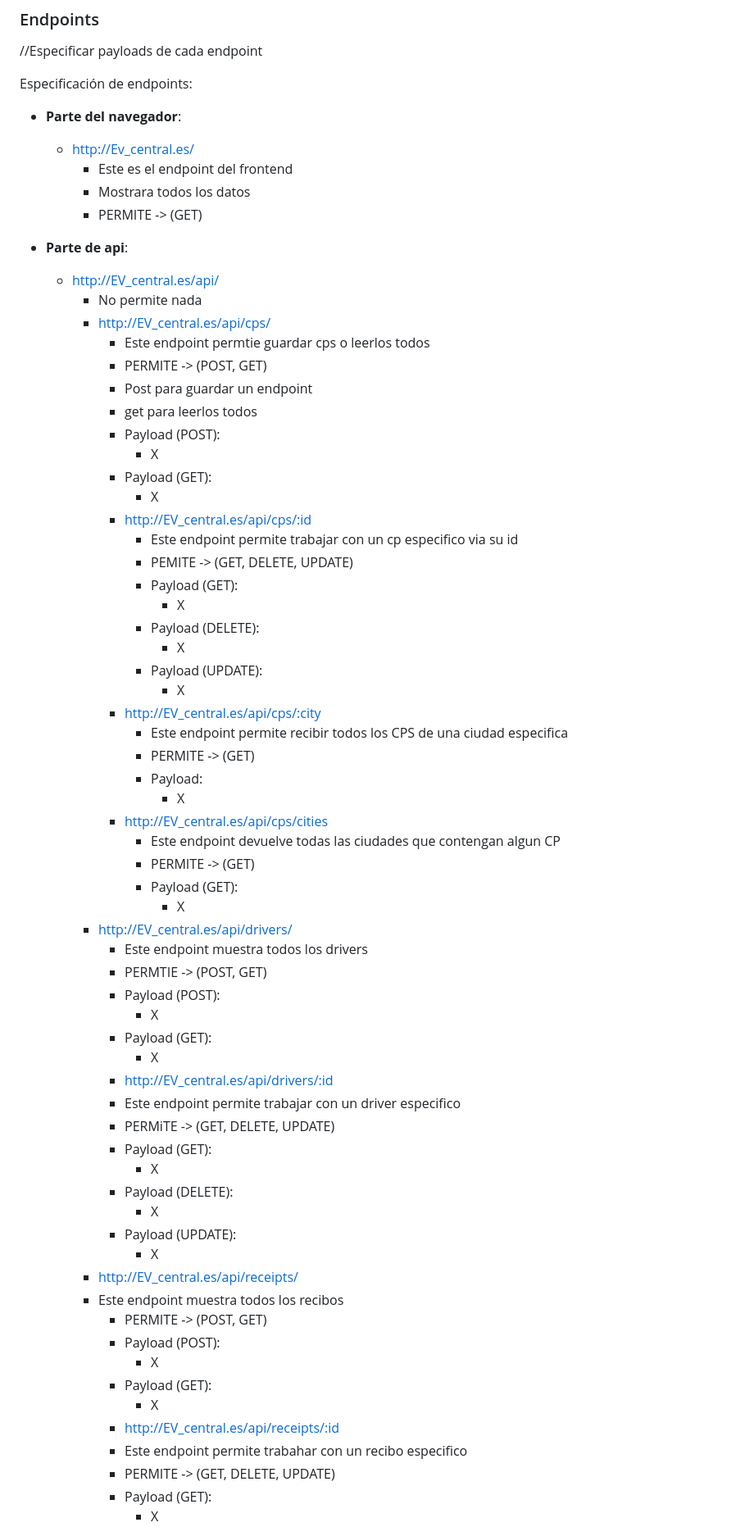
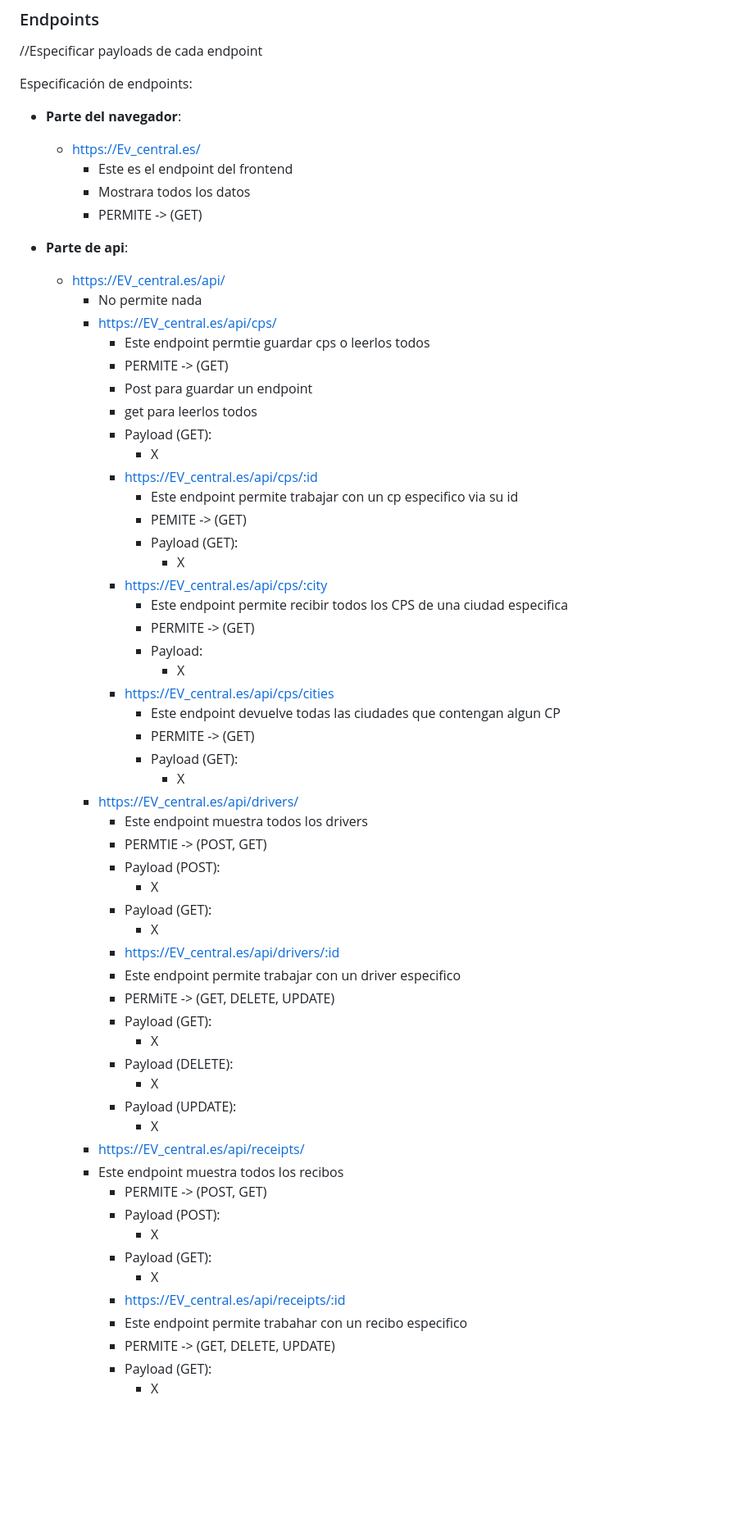
Before and after one commit to ye13-ua/SD_EV, a Markdown page: README.md, the part around one of its changes. Shown at 82% size. GitHub-like rendering; blank space fills up the shorter version.

```diff
--- a/README.md
+++ b/README.md
@@ -13,50 +15,44 @@ Cosas a tener en cuenta:
 
 Especificación de endpoints:
 - **Parte del navegador**:
-  - http://Ev_central.es/
+  - https://Ev_central.es/
     - Este es el endpoint del frontend
     - Mostrara todos los datos
     - PERMITE -> (GET)
 
 - **Parte de api**:
-  - http://EV_central.es/api/
+  - https://EV_central.es/api/
     - No permite nada
-    - http://EV_central.es/api/cps/
+    - https://EV_central.es/api/cps/
       - Este endpoint permtie guardar cps o leerlos todos
-      - PERMITE -> (POST, GET)
+      - PERMITE -> (GET)
       - Post para guardar un endpoint
       - get para leerlos todos
-      - Payload (POST):
-        - X
       - Payload (GET):
         - X
-      - http://EV_central.es/api/cps/:id
+      - https://EV_central.es/api/cps/:id
         - Este endpoint permite trabajar con un cp especifico via su id
-        - PEMITE -> (GET, DELETE, UPDATE)
+        - PEMITE -> (GET)
         - Payload (GET):
           - X
-        - Payload (DELETE):
-          - X
-        - Payload (UPDATE):
-          - X
-      - http://EV_central.es/api/cps/:city
+      - https://EV_central.es/api/cps/:city
         - Este endpoint permite recibir todos los CPS de una ciudad especifica
         - PERMITE -> (GET)
         - Payload:
           - X
-      - http://EV_central.es/api/cps/cities
+      - https://EV_central.es/api/cps/cities
         - Este endpoint devuelve todas las ciudades que contengan algun CP
         - PERMITE -> (GET)
         - Payload (GET):
           - X
-    - http://EV_central.es/api/drivers/
+    - https://EV_central.es/api/drivers/
     	- Este endpoint muestra todos los drivers
       - PERMTIE -> (POST, GET)
       - Payload (POST):
         - X
       - Payload (GET):
         - X
-      - http://EV_central.es/api/drivers/:id
+      - https://EV_central.es/api/drivers/:id
       - Este endpoint permite trabajar con un driver especifico
       - PERMiTE -> (GET, DELETE, UPDATE)
       - Payload (GET):
@@ -65,14 +61,14 @@ Especificación de endpoints:
         - X
       - Payload (UPDATE):
         - X
-    - http://EV_central.es/api/receipts/
+    - https://EV_central.es/api/receipts/
     - Este endpoint muestra todos los recibos
       - PERMITE -> (POST, GET)
       - Payload (POST):
         - X
       - Payload (GET):
         - X
-      - http://EV_central.es/api/receipts/:id
+      - https://EV_central.es/api/receipts/:id
       - Este endpoint permite trabahar con un recibo especifico
       - PERMITE -> (GET, DELETE, UPDATE)
       - Payload (GET):
```
Also changed, not shown: other parts of README.md (+95 -9 lines).
